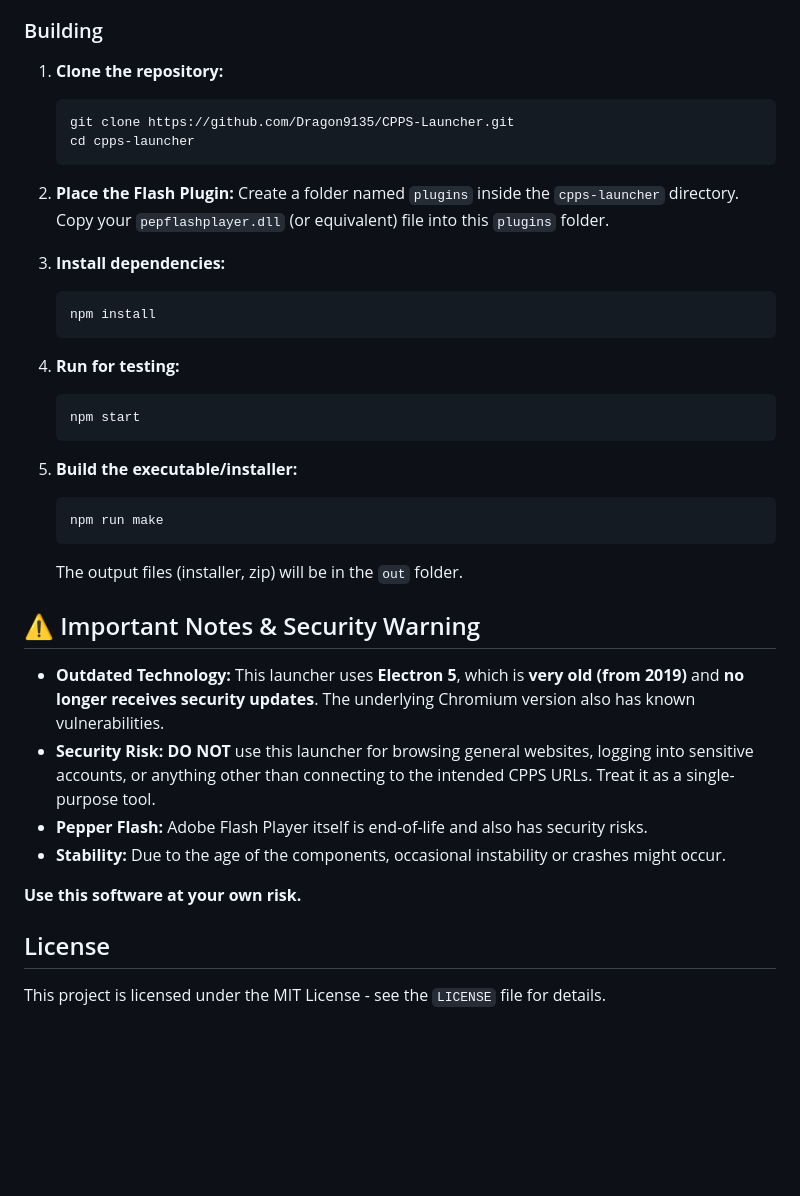
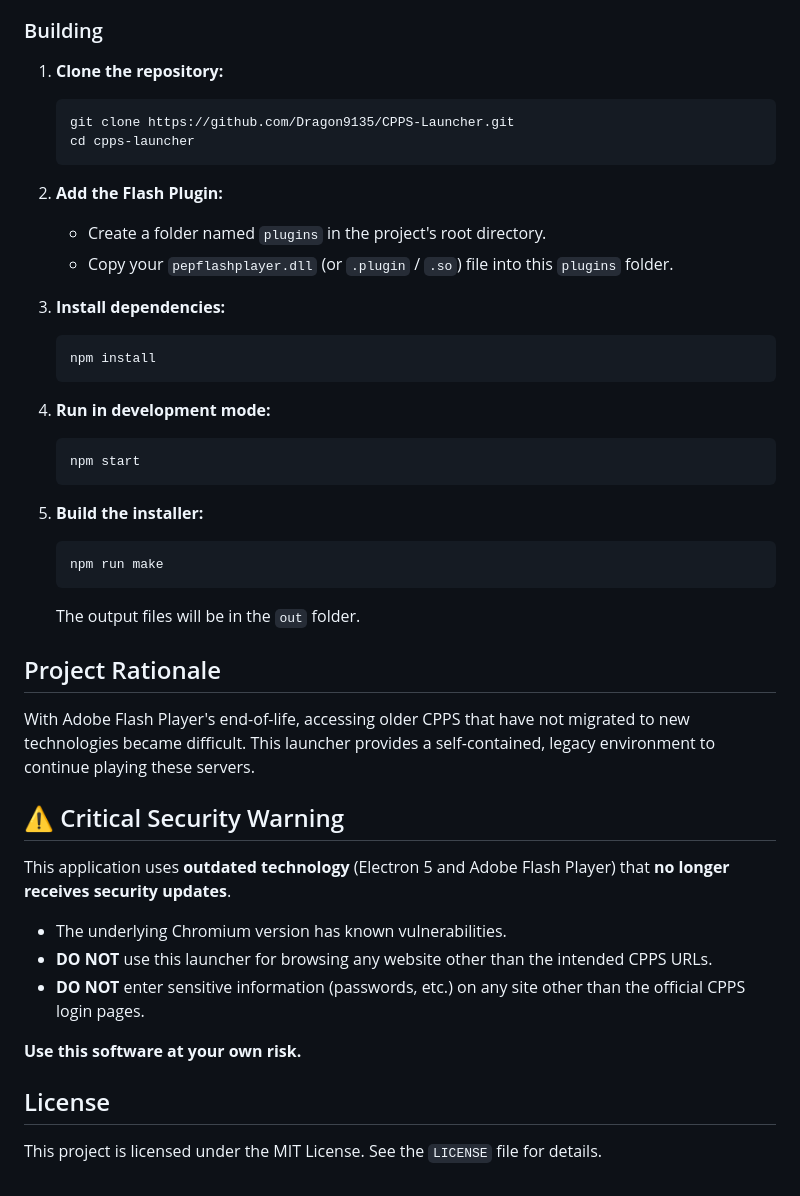
Before and after one commit to Dragon9135/CPPS-Launcher, a Markdown page: README.md, the part around the change printed below. GitHub-like rendering; blank space fills up the shorter version.

````diff
--- a/README.md
+++ b/README.md
@@ -52,38 +42,51 @@ To build or modify the launcher yourself:
 ### Building
 
 1.  **Clone the repository:**
+
     ```bash
     git clone https://github.com/Dragon9135/CPPS-Launcher.git
     cd cpps-launcher
     ```
 
-2.  **Place the Flash Plugin:** Create a folder named `plugins` inside the `cpps-launcher` directory. Copy your `pepflashplayer.dll` (or equivalent) file into this `plugins` folder.
+2.  **Add the Flash Plugin:**
+
+      * Create a folder named `plugins` in the project's root directory.
+      * Copy your `pepflashplayer.dll` (or `.plugin` / `.so`) file into this `plugins` folder.
 
 3.  **Install dependencies:**
+
     ```bash
     npm install
     ```
 
-4.  **Run for testing:**
+4.  **Run in development mode:**
+
     ```bash
     npm start
     ```
 
-5.  **Build the executable/installer:**
+5.  **Build the installer:**
+
     ```bash
     npm run make
     ```
-    The output files (installer, zip) will be in the `out` folder.
 
-## ⚠️ Important Notes & Security Warning
+    The output files will be in the `out` folder.
 
-* **Outdated Technology:** This launcher uses **Electron 5**, which is **very old (from 2019)** and **no longer receives security updates**. The underlying Chromium version also has known vulnerabilities.
-* **Security Risk:** **DO NOT** use this launcher for browsing general websites, logging into sensitive accounts, or anything other than connecting to the intended CPPS URLs. Treat it as a single-purpose tool.
-* **Pepper Flash:** Adobe Flash Player itself is end-of-life and also has security risks.
-* **Stability:** Due to the age of the components, occasional instability or crashes might occur.
+## Project Rationale
+
+With Adobe Flash Player's end-of-life, accessing older CPPS that have not migrated to new technologies became difficult. This launcher provides a self-contained, legacy environment to continue playing these servers.
+
+## ⚠️ Critical Security Warning
+
+This application uses **outdated technology** (Electron 5 and Adobe Flash Player) that **no longer receives security updates**.
+
+  * The underlying Chromium version has known vulnerabilities.
+  * **DO NOT** use this launcher for browsing any website other than the intended CPPS URLs.
+  * **DO NOT** enter sensitive information (passwords, etc.) on any site other than the official CPPS login pages.
 
 **Use this software at your own risk.**
 
 ## License
 
-This project is licensed under the MIT License - see the `LICENSE` file for details.
+This project is licensed under the MIT License. See the `LICENSE` file for details.
````
Also changed, not shown: other parts of README.md (+21 -31 lines).
